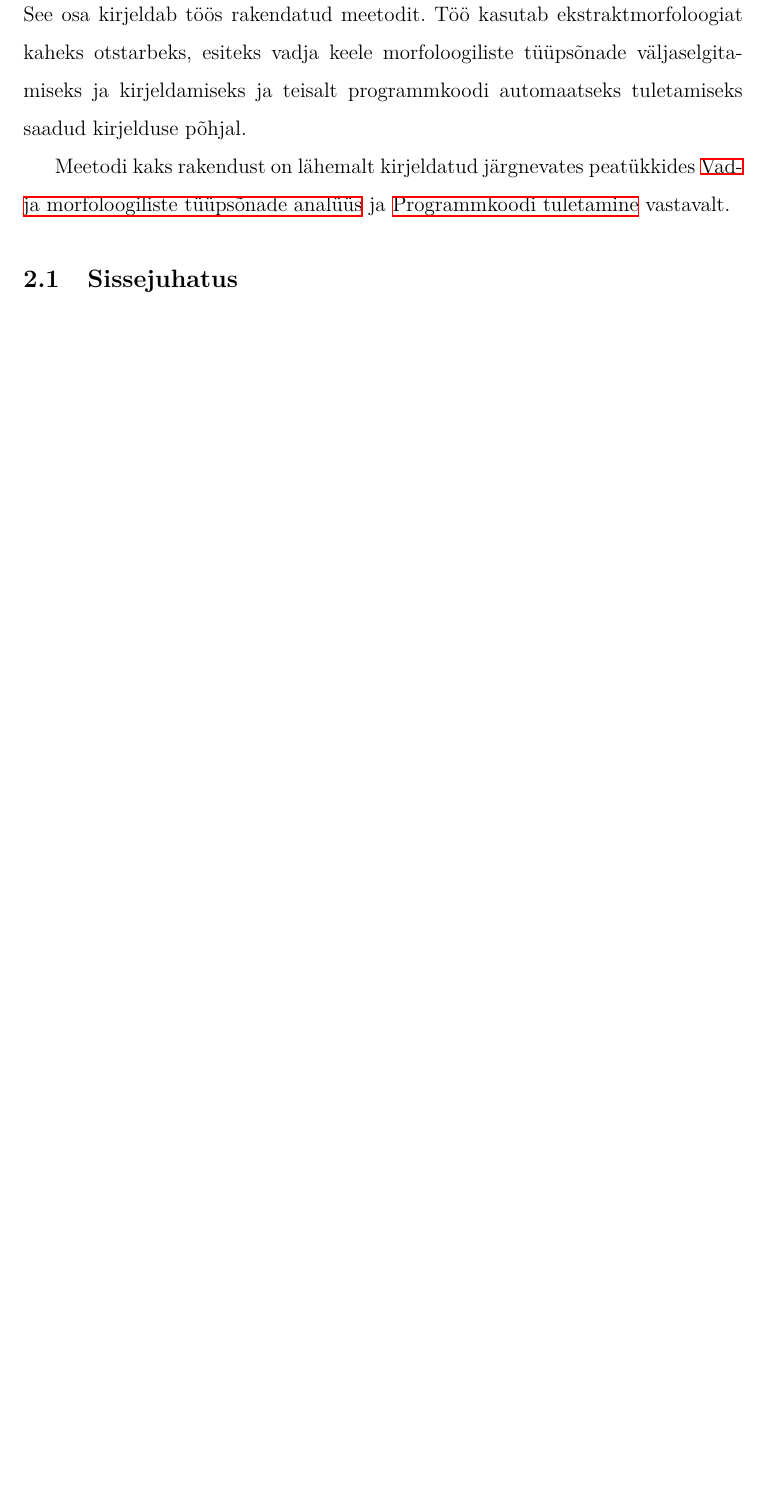
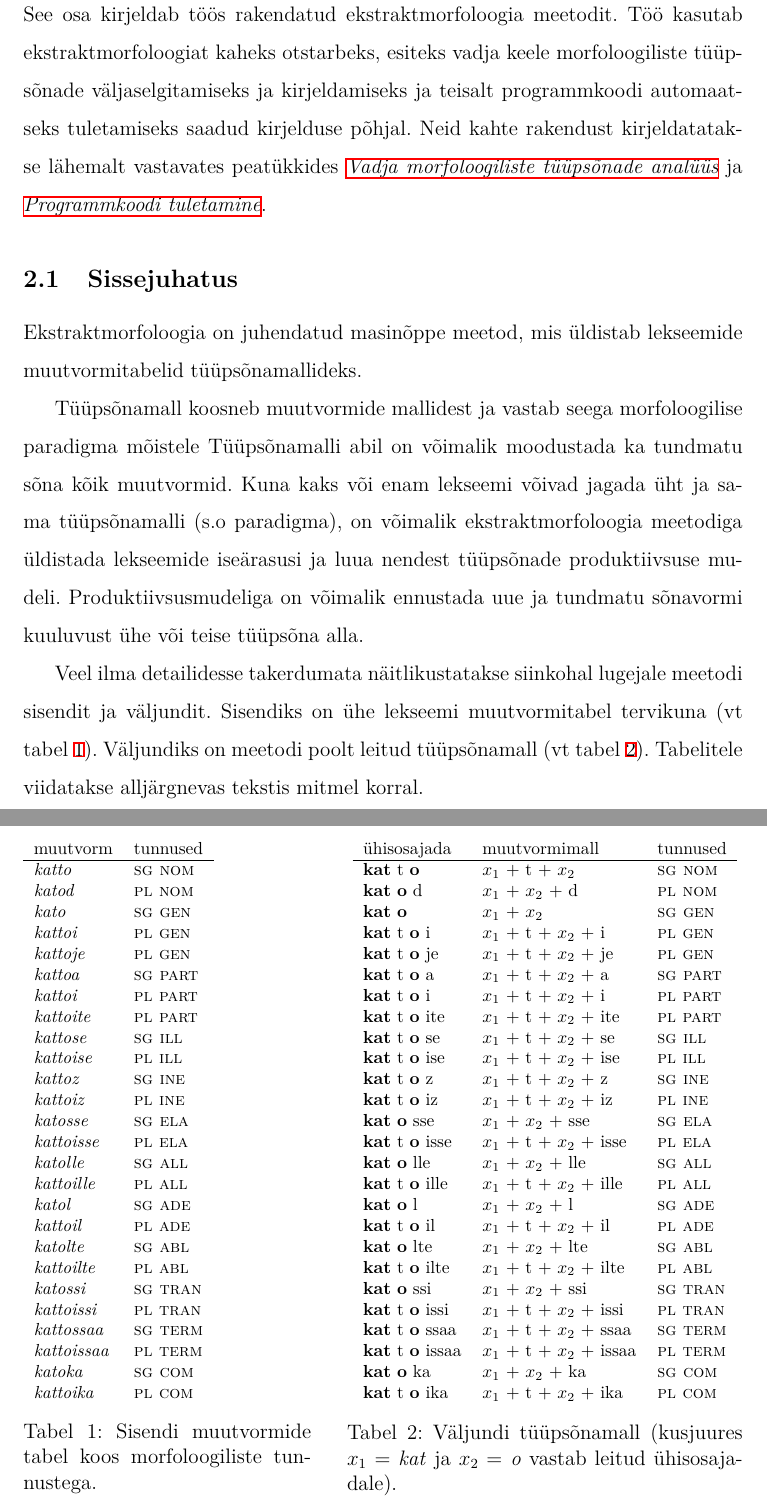
Before and after one commit to kristiank/MA-thesis, a LaTeX thesis (thesis/mathesis-inprogress-kankainen.tex): part of page 4 of 11 before the commit and two parts of pages 4 and 5 of 12 after it, the two joined at a grey line, cut so that both start at the same text, the shorter picture padded with empty space. Compiled offline with XeLaTeX.

Commit message:
lisatud ekstraktmorfoloogia osale meetodi sisendi ja väljundi tabelid

```diff
--- a/thesis/mathesis-inprogress-kankainen.tex
+++ b/thesis/mathesis-inprogress-kankainen.tex
@@ -78,15 +78,100 @@ Morfeemi ei käsitleta siin töös levinust lingvistilisest seisukohast kui \tex
 \newpage
 \section{Ekstraktmorfoloogia meetod}
 \label{sec:ekstraktmorfoloogia-meetod}
-See osa kirjeldab töös rakendatud meetodit. Töö kasutab ekstraktmorfoloogiat kaheks otstarbeks, esiteks vadja keele morfoloogiliste tüüpsõnade väljaselgitamiseks ja kirjeldamiseks ja teisalt programmkoodi automaatseks tuletamiseks saadud kirjelduse põhjal.
-
-Meetodi kaks rakendust on lähemalt kirjeldatud järgnevates peatükkides \nameref{sec:analüüs} ja \nameref{sec:programmkoodi-tuletamine} vastavalt.
+See osa kirjeldab töös rakendatud ekstraktmorfoloogia meetodit. Töö kasutab ekstraktmorfoloogiat kaheks otstarbeks, esiteks vadja keele morfoloogiliste tüüpsõnade väljaselgitamiseks ja kirjeldamiseks ja teisalt programmkoodi automaatseks tuletamiseks saadud kirjelduse põhjal. Neid kahte rakendust kirjeldatatakse lähemalt vastavates peatükkides \textit{\nameref{sec:analüüs}} ja \textit{\nameref{sec:programmkoodi-tuletamine}}.
 
 
 
 
 \subsection{Sissejuhatus}
 \label{sec:ekstraktmorfoloogia-sissejuhatus}
+
+Ekstraktmorfoloogia on juhendatud masinõppe meetod, mis üldistab lekseemide muutvormitabelid tüüpsõnamallideks.
+
+% tüüpsõnamalli kohta
+Tüüpsõna\-mall koosneb muutvormide mallidest ja vastab seega morfoloogilise paradigma mõistele
+Tüüpsõna\-malli abil on võimalik moodustada ka tundmatu sõna kõik muutvormid.
+% produktiivsusmalli kohta
+Kuna kaks või enam lekseemi võivad jagada üht ja sama tüüpsõna\-malli (s.o paradigma), on võimalik ekstrakt\-morfoloogia meetodiga üldistada lekseemide iseärasusi ja luua nendest tüüpsõnade produktiivsuse mudeli. Produktiivsus\-mudeliga on võimalik ennustada uue ja tundmatu sõnavormi kuuluvust ühe või teise tüüpsõna alla.
+
+
+Veel ilma detailidesse takerdumata näitlikustatakse siinkohal lugejale meetodi sisendit ja väljundit. Sisendiks on ühe lekseemi muutvormitabel tervikuna (vt tabel\nobreakspace \ref{tab:sisendtabel_katto}). Väljundiks on meetodi poolt leitud tüüpsõnamall (vt tabel\nobreakspace \ref{tab:väljundtabel_katto}). Tabelitele viidatakse alljärgnevas tekstis mitmel korral.
+
+\spacing{1.0}
+\begin{table}[H] %[!htbp] % kuvab tabelit definiitselt enne neile järgnevat teksti
+      \footnotesize
+  \begin{minipage}[t]{.40\textwidth}
+%    \centering
+    \begin{tabular}[t]{l l}
+      muutvorm            & tunnused \\ \hline
+      \textit{katto}      & \textsc{sg nom} \\
+      \textit{katod}      & \textsc{pl nom} \\
+      \textit{kato}       & \textsc{sg gen} \\
+      \textit{kattoi}     & \textsc{pl gen} \\
+      \textit{kattoje}    & \textsc{pl gen} \\
+      \textit{kattoa}     & \textsc{sg part} \\
+      \textit{kattoi}     & \textsc{pl part} \\
+      \textit{kattoite}   & \textsc{pl part} \\
+      \textit{kattose}    & \textsc{sg ill} \\
+      \textit{kattoise}   & \textsc{pl ill} \\
+      \textit{kattoz}     & \textsc{sg ine} \\
+      \textit{kattoiz}    & \textsc{pl ine} \\
+      \textit{katosse}    & \textsc{sg ela} \\
+      \textit{kattoisse}  & \textsc{pl ela} \\
+      \textit{katolle}    & \textsc{sg all} \\
+      \textit{kattoille}  & \textsc{pl all} \\
+      \textit{katol}      & \textsc{sg ade} \\
+      \textit{kattoil}    & \textsc{pl ade} \\
+      \textit{katolte}    & \textsc{sg abl} \\
+      \textit{kattoilte}  & \textsc{pl abl} \\
+      \textit{katossi}    & \textsc{sg tran} \\
+      \textit{kattoissi}  & \textsc{pl tran} \\
+      \textit{kattossaa}  & \textsc{sg term} \\
+      \textit{kattoissaa} & \textsc{pl term} \\
+      \textit{katoka}     & \textsc{sg com} \\
+      \textit{kattoika}   & \textsc{pl com} \\
+    \end{tabular}
+    \caption{Sisendi muutvormide tabel koos morfo\-loogiliste tunnustega.}
+    \label{tab:sisendtabel_katto}
+  \end{minipage}
+  \hfill
+  \begin{minipage}[t]{.55\textwidth}
+    \centering
+    \begin{tabular}[t]{l l l}
+      ühisosajada                     & muutvormi\-mall           & tunnused \\
+      \hline
+      \textbf{kat} t \textbf{o}       & $x_1$ + t + $x_2$         & \textsc{sg nom} \\
+      \textbf{kat}   \textbf{o} d     & $x_1$ + $x_2$ + d         & \textsc{pl nom} \\
+      \textbf{kat}   \textbf{o}       & $x_1$ + $x_2$             & \textsc{sg gen} \\
+      \textbf{kat} t \textbf{o} i     & $x_1$ + t + $x_2$ + i     & \textsc{pl gen} \\
+      \textbf{kat} t \textbf{o} je    & $x_1$ + t + $x_2$ + je    & \textsc{pl gen} \\
+      \textbf{kat} t \textbf{o} a     & $x_1$ + t + $x_2$ + a     & \textsc{sg part} \\
+      \textbf{kat} t \textbf{o} i     & $x_1$ + t + $x_2$ + i     & \textsc{pl part} \\
+      \textbf{kat} t \textbf{o} ite   & $x_1$ + t + $x_2$ + ite   & \textsc{pl part} \\
+      \textbf{kat} t \textbf{o} se    & $x_1$ + t + $x_2$ + se    & \textsc{sg ill} \\
+      \textbf{kat} t \textbf{o} ise   & $x_1$ + t + $x_2$ + ise   & \textsc{pl ill} \\
+      \textbf{kat} t \textbf{o} z     & $x_1$ + t + $x_2$ + z     & \textsc{sg ine} \\
+      \textbf{kat} t \textbf{o} iz    & $x_1$ + t + $x_2$ + iz    & \textsc{pl ine} \\
+      \textbf{kat}   \textbf{o} sse   & $x_1$ + $x_2$ + sse       & \textsc{sg ela} \\
+      \textbf{kat} t \textbf{o} isse  & $x_1$ + t + $x_2$ + isse  & \textsc{pl ela} \\
+      \textbf{kat}   \textbf{o} lle   & $x_1$ + $x_2$ + lle       & \textsc{sg all} \\
+      \textbf{kat} t \textbf{o} ille  & $x_1$ + t + $x_2$ + ille  & \textsc{pl all} \\
+      \textbf{kat}   \textbf{o} l     & $x_1$ + $x_2$ + l         & \textsc{sg ade} \\
+      \textbf{kat} t \textbf{o} il    & $x_1$ + t + $x_2$ + il    & \textsc{pl ade} \\
+      \textbf{kat}   \textbf{o} lte   & $x_1$ + $x_2$ + lte       & \textsc{sg abl} \\
+      \textbf{kat} t \textbf{o} ilte  & $x_1$ + t + $x_2$ + ilte  & \textsc{pl abl} \\
+      \textbf{kat}   \textbf{o} ssi   & $x_1$ + $x_2$ + ssi       & \textsc{sg tran} \\
+      \textbf{kat} t \textbf{o} issi  & $x_1$ + t + $x_2$ + issi  & \textsc{pl tran} \\
+      \textbf{kat} t \textbf{o} ssaa  & $x_1$ + t + $x_2$ + ssaa  & \textsc{sg term} \\
+      \textbf{kat} t \textbf{o} issaa & $x_1$ + t + $x_2$ + issaa & \textsc{pl term} \\
+      \textbf{kat}   \textbf{o} ka    & $x_1$ + $x_2$ + ka        & \textsc{sg com} \\
+      \textbf{kat} t \textbf{o} ika   & $x_1$ + t + $x_2$ + ika   & \textsc{pl com} \\
+    \end{tabular}
+    \caption{Väljundi tüüpsõnamall (kus\-juures $x_1 = $ \textit{kat} ja $x_2 = $ \textit{o} vastab leitud ühisosajadale).}
+    \label{tab:väljundtabel_katto}
+  \end{minipage}
+\end{table}
+\spacing{1.5}
 
 
 
```
Also changed, not shown: thesis/mathesis-inprogress-kankainen.tex (4 more changed lines).
